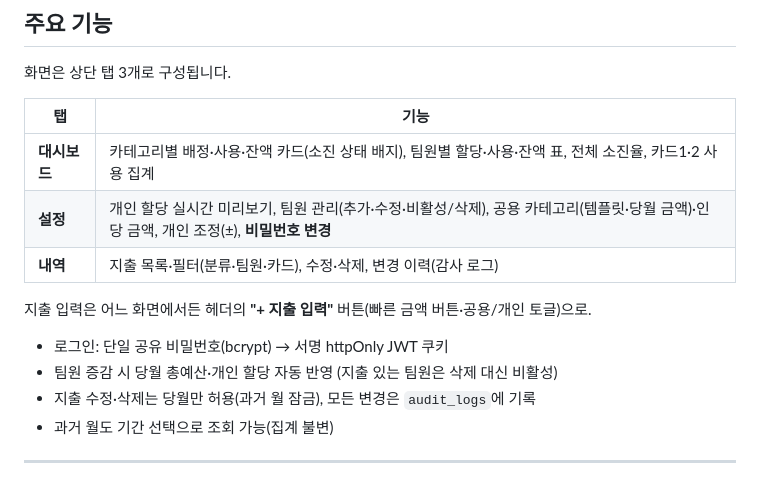
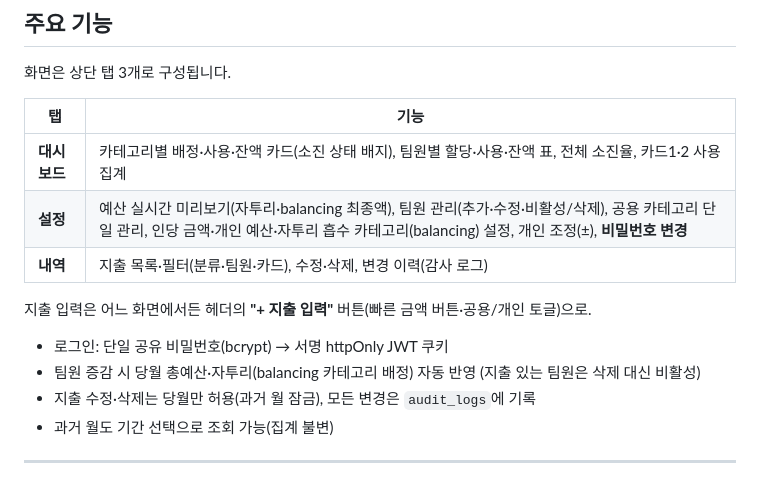
Before and after one commit to leonardo204/teamMoneyManager, a Markdown page: README.md, the part around one of its changes. GitHub-like rendering.

```diff
--- a/README.md
+++ b/README.md
@@ -51,13 +54,13 @@
 | 탭 | 기능 |
 |----|------|
 | **대시보드** | 카테고리별 배정·사용·잔액 카드(소진 상태 배지), 팀원별 할당·사용·잔액 표, 전체 소진율, 카드1·2 사용 집계 |
-| **설정** | 개인 할당 실시간 미리보기, 팀원 관리(추가·수정·비활성/삭제), 공용 카테고리(템플릿·당월 금액)·인당 금액, 개인 조정(±), **비밀번호 변경** |
+| **설정** | 예산 실시간 미리보기(자투리·balancing 최종액), 팀원 관리(추가·수정·비활성/삭제), 공용 카테고리 단일 관리, 인당 금액·개인 예산·자투리 흡수 카테고리(balancing) 설정, 개인 조정(±), **비밀번호 변경** |
 | **내역** | 지출 목록·필터(분류·팀원·카드), 수정·삭제, 변경 이력(감사 로그) |
 
 지출 입력은 어느 화면에서든 헤더의 **"+ 지출 입력"** 버튼(빠른 금액 버튼·공용/개인 토글)으로.
 
 - 로그인: 단일 공유 비밀번호(bcrypt) → 서명 httpOnly JWT 쿠키
-- 팀원 증감 시 당월 총예산·개인 할당 자동 반영 (지출 있는 팀원은 삭제 대신 비활성)
+- 팀원 증감 시 당월 총예산·자투리(balancing 카테고리 배정) 자동 반영 (지출 있는 팀원은 삭제 대신 비활성)
 - 지출 수정·삭제는 당월만 허용(과거 월 잠금), 모든 변경은 `audit_logs`에 기록
 - 과거 월도 기간 선택으로 조회 가능(집계 불변)
 
```
Also changed, not shown: other parts of README.md (+18 -15 lines), CLAUDE.md (+6 -4 lines), 1 other file.
